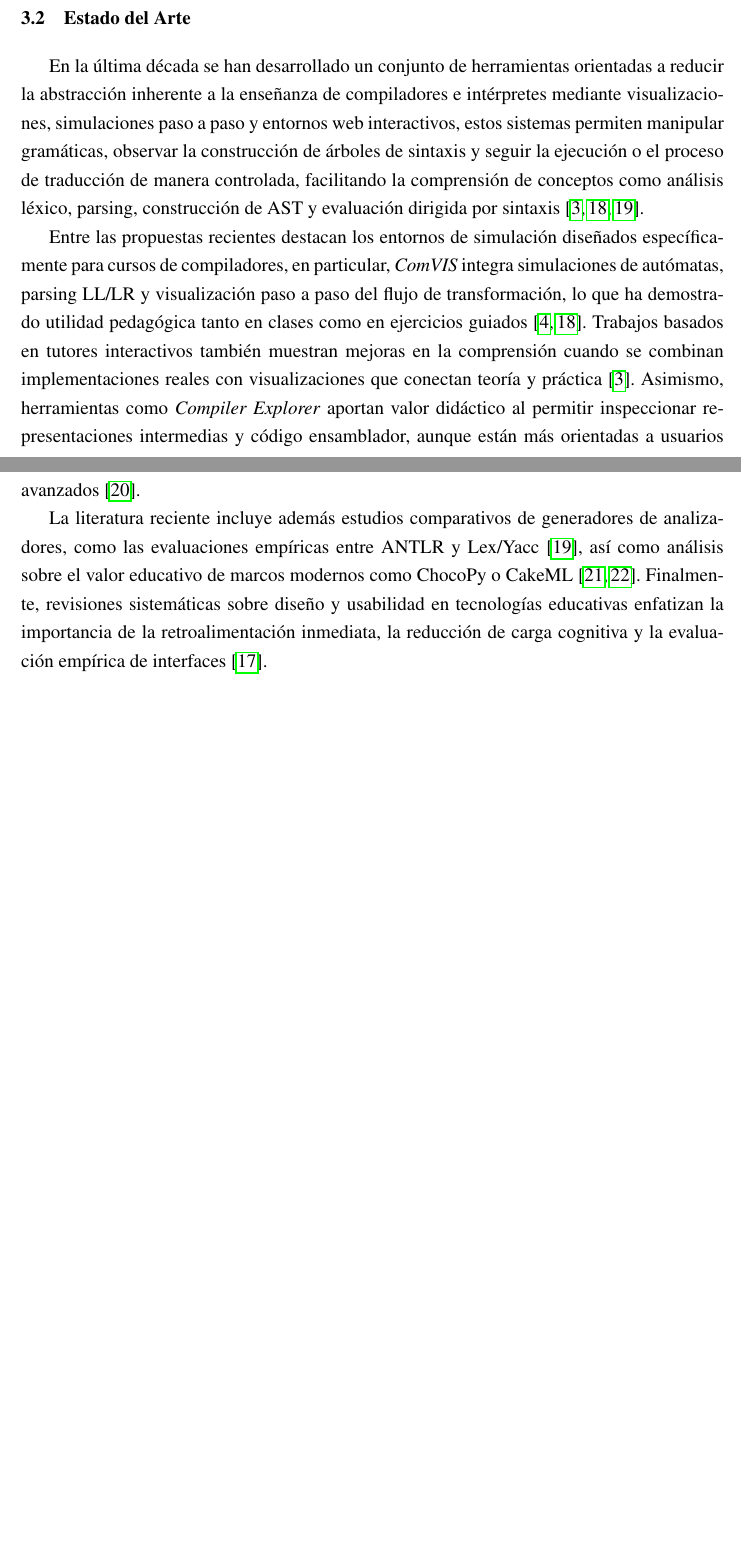
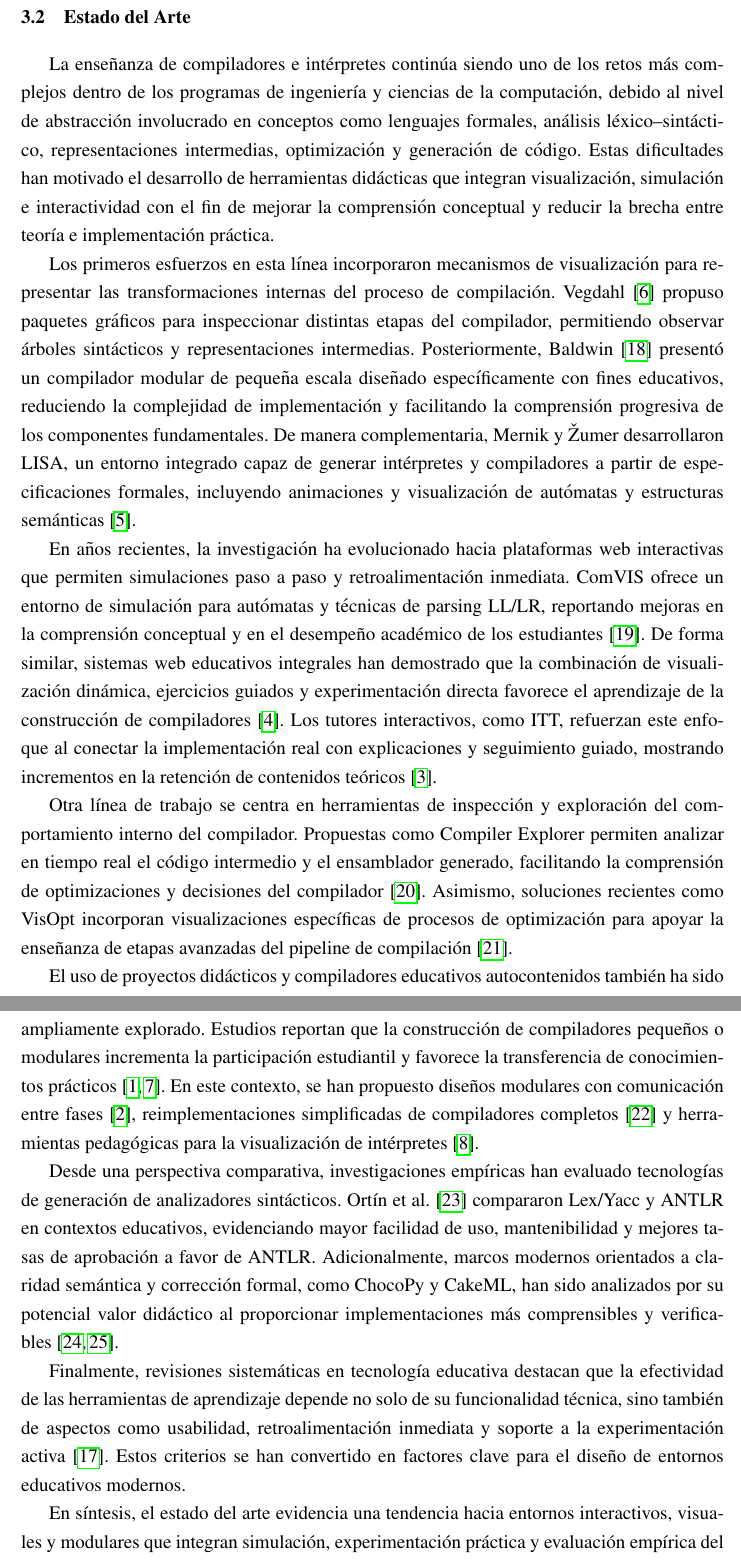
Before and after one commit to code3743/thesis-proposal, a LaTeX thesis (main.tex, which reads sections/framework.tex, sections/state_of_the_art.tex): two parts of pages 11 and 12 of 37 before the commit and two parts of pages 12 and 13 of 39 after it, joined at a grey line, cut so that both start at the same text, the shorter picture padded with empty space. Compiled offline with pdfLaTeX.

Commit message:
Add state of the art section to framework and enhance content on compiler education tools

```diff
--- a/sections/framework.tex
+++ b/sections/framework.tex
@@ -31,13 +31,15 @@ La interactividad se concibe como un proceso de acción, retroalimentación y re
 
 Por último, la progresión y el andamiaje, derivados del constructivismo social de Vygotsky, enfatizan el apoyo temporal que se ofrece al estudiante durante el aprendizaje, el cual se retira gradualmente a medida que alcanza una comprensión más profunda \cite{ef4d7fb0-848f-3480-8634-d49a5f5c57df}. En una herramienta para la enseñanza de intérpretes, estos principios pueden materializarse mediante ejemplos guiados, ejercicios incrementales y restricciones adaptativas, promoviendo un aprendizaje autónomo y sostenido.
 
-\section{Estado del Arte}
+\include{sections/state_of_the_art}
 
-En la última década se han desarrollado un conjunto de herramientas orientadas a reducir la abstracción inherente a la enseñanza de compiladores e intérpretes mediante visualizaciones, simulaciones paso a paso y entornos web interactivos, estos sistemas permiten manipular gramáticas, observar la construcción de árboles de sintaxis y seguir la ejecución o el proceso de traducción de manera controlada, facilitando la comprensión de conceptos como análisis léxico, parsing, construcción de AST y evaluación dirigida por sintaxis \cite{jovanovic2021comvis,delvado2023itt,ortin2022antlr}.
+%\section{Estado del Arte}
 
-Entre las propuestas recientes destacan los entornos de simulación diseñados específicamente para cursos de compiladores, en particular, \textit{ComVIS} integra simulaciones de autómatas, parsing LL/LR y visualización paso a paso del flujo de transformación, lo que ha demostrado utilidad pedagógica tanto en clases como en ejercicios guiados \cite{jovanovic2021comvis,Stamenković2024AWE}. Trabajos basados en tutores interactivos también muestran mejoras en la comprensión cuando se combinan implementaciones reales con visualizaciones que conectan teoría y práctica \cite{delvado2023itt}. Asimismo, herramientas como \textit{Compiler Explorer} aportan valor didáctico al permitir inspeccionar representaciones intermedias y código ensamblador, aunque están más orientadas a usuarios avanzados \cite{compilerexplorer2022}.
+%En la última década se han desarrollado un conjunto de herramientas orientadas a reducir la abstracción inherente a la enseñanza de compiladores e intérpretes mediante visualizaciones, simulaciones paso a paso y entornos web interactivos, estos sistemas permiten manipular gramáticas, observar la construcción de árboles de sintaxis y seguir la ejecución o el proceso de traducción de manera controlada, facilitando la comprensión de conceptos como análisis léxico, parsing, construcción de AST y evaluación dirigida por sintaxis \cite{jovanovic2021comvis,delvado2023itt,ortin2022antlr}.
 
-La literatura reciente incluye además estudios comparativos de generadores de analizadores, como las evaluaciones empíricas entre ANTLR y Lex/Yacc \cite{ortin2022antlr}, así como análisis sobre el valor educativo de marcos modernos como ChocoPy o CakeML \cite{daleman2024chocopy,myreen2021cakeml}. Finalmente, revisiones sistemáticas sobre diseño y usabilidad en tecnologías educativas enfatizan la importancia de la retroalimentación inmediata, la reducción de carga cognitiva y la evaluación empírica de interfaces \cite{lu2022usability}.
+%Entre las propuestas recientes destacan los entornos de simulación diseñados específicamente para cursos de compiladores, en particular, \textit{ComVIS} integra simulaciones de autómatas, parsing LL/LR y visualización paso a paso del flujo de transformación, lo que ha demostrado utilidad pedagógica tanto en clases como en ejercicios guiados \cite{jovanovic2021comvis,Stamenković2024AWE}. Trabajos basados en tutores interactivos también muestran mejoras en la comprensión cuando se combinan implementaciones reales con visualizaciones que conectan teoría y práctica \cite{delvado2023itt}. Asimismo, herramientas como \textit{Compiler Explorer} aportan valor didáctico al permitir inspeccionar representaciones intermedias y código ensamblador, aunque están más orientadas a usuarios avanzados \cite{compilerexplorer2022}.
+
+%La literatura reciente incluye además estudios comparativos de generadores de analizadores, como las evaluaciones empíricas entre ANTLR y Lex/Yacc \cite{ortin2022antlr}, así como análisis sobre el valor educativo de marcos modernos como ChocoPy o CakeML \cite{daleman2024chocopy,myreen2021cakeml}. Finalmente, revisiones sistemáticas sobre diseño y usabilidad en tecnologías educativas enfatizan la importancia de la retroalimentación inmediata, la reducción de carga cognitiva y la evaluación empírica de interfaces \cite{lu2022usability}.
 
 \section{Antecedentes}
 En la asignatura \emph{Fundamentos de Interpretación y Compilación de Lenguajes de Programación} de la Universidad del Valle se han utilizado históricamente herramientas como Racket y los materiales de \emph{Essentials of Programming Languages} (EOPL), que permiten implementar intérpretes y explorar estructuras internas como árboles de sintaxis abstracta (AST), si bien estos enfoques han permitido vincular teoría y práctica, requieren familiaridad con entornos de programación específicos, lo que puede representar una barrera inicial para estudiantes sin experiencia previa. Este contexto local ha motivado la búsqueda de alternativas más accesibles, visuales e independientes de un entorno de desarrollo particular.
--- /dev/null
+++ b/sections/state_of_the_art.tex
@@ -0,0 +1,17 @@
+\section{Estado del Arte}
+
+La enseñanza de compiladores e intérpretes continúa siendo uno de los retos más complejos dentro de los programas de ingeniería y ciencias de la computación, debido al nivel de abstracción involucrado en conceptos como lenguajes formales, análisis léxico–sintáctico, representaciones intermedias, optimización y generación de código. Estas dificultades han motivado el desarrollo de herramientas didácticas que integran visualización, simulación e interactividad con el fin de mejorar la comprensión conceptual y reducir la brecha entre teoría e implementación práctica.
+
+Los primeros esfuerzos en esta línea incorporaron mecanismos de visualización para representar las transformaciones internas del proceso de compilación. Vegdahl \cite{Vegdahl2000UsingVT} propuso paquetes gráficos para inspeccionar distintas etapas del compilador, permitiendo observar árboles sintácticos y representaciones intermedias. Posteriormente, Baldwin \cite{Baldwin2003ACompiler} presentó un compilador modular de pequeña escala diseñado específicamente con fines educativos, reduciendo la complejidad de implementación y facilitando la comprensión progresiva de los componentes fundamentales. De manera complementaria, Mernik y Žumer desarrollaron LISA, un entorno integrado capaz de generar intérpretes y compiladores a partir de especificaciones formales, incluyendo animaciones y visualización de autómatas y estructuras semánticas \cite{Mernik2003AnET}.
+
+En años recientes, la investigación ha evolucionado hacia plataformas web interactivas que permiten simulaciones paso a paso y retroalimentación inmediata. ComVIS ofrece un entorno de simulación para autómatas y técnicas de parsing LL/LR, reportando mejoras en la comprensión conceptual y en el desempeño académico de los estudiantes \cite{jovanovic2021comvis}. De forma similar, sistemas web educativos integrales han demostrado que la combinación de visualización dinámica, ejercicios guiados y experimentación directa favorece el aprendizaje de la construcción de compiladores \cite{Stamenković2024AWE}. Los tutores interactivos, como ITT, refuerzan este enfoque al conectar la implementación real con explicaciones y seguimiento guiado, mostrando incrementos en la retención de contenidos teóricos \cite{delvado2023itt}.
+
+Otra línea de trabajo se centra en herramientas de inspección y exploración del comportamiento interno del compilador. Propuestas como Compiler Explorer permiten analizar en tiempo real el código intermedio y el ensamblador generado, facilitando la comprensión de optimizaciones y decisiones del compilador \cite{compilerexplorer2022}. Asimismo, soluciones recientes como VisOpt incorporan visualizaciones específicas de procesos de optimización para apoyar la enseñanza de etapas avanzadas del pipeline de compilación \cite{koitzhristov2025visopt}.
+
+El uso de proyectos didácticos y compiladores educativos autocontenidos también ha sido ampliamente explorado. Estudios reportan que la construcción de compiladores pequeños o modulares incrementa la participación estudiantil y favorece la transferencia de conocimientos prácticos \cite{Kundra2016AnER,liu2017evaluation}. En este contexto, se han propuesto diseños modulares con comunicación entre fases \cite{navas2022modular}, reimplementaciones simplificadas de compiladores completos \cite{berezun2022reimplementing} y herramientas pedagógicas para la visualización de intérpretes \cite{Spigariol2023Aprendiendo}.
+
+Desde una perspectiva comparativa, investigaciones empíricas han evaluado tecnologías de generación de analizadores sintácticos. Ortín et al.\ \cite{ortin2022antlr} compararon Lex/Yacc y ANTLR en contextos educativos, evidenciando mayor facilidad de uso, mantenibilidad y mejores tasas de aprobación a favor de ANTLR. Adicionalmente, marcos modernos orientados a claridad semántica y corrección formal, como ChocoPy y CakeML, han sido analizados por su potencial valor didáctico al proporcionar implementaciones más comprensibles y verificables \cite{daleman2024chocopy,myreen2021cakeml}.
+
+Finalmente, revisiones sistemáticas en tecnología educativa destacan que la efectividad de las herramientas de aprendizaje depende no solo de su funcionalidad técnica, sino también de aspectos como usabilidad, retroalimentación inmediata y soporte a la experimentación activa \cite{lu2022usability}. Estos criterios se han convertido en factores clave para el diseño de entornos educativos modernos.
+
+En síntesis, el estado del arte evidencia una tendencia hacia entornos interactivos, visuales y modulares que integran simulación, experimentación práctica y evaluación empírica del aprendizaje. No obstante, persisten desafíos relacionados con la escalabilidad, la integración curricular y la validación sistemática del impacto pedagógico, lo que justifica el desarrollo de nuevas propuestas que combinen simplicidad conceptual, interactividad y soporte experimental.
```
